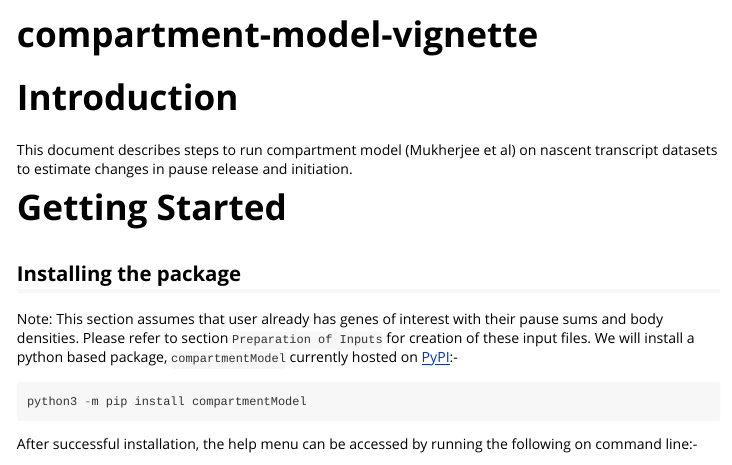
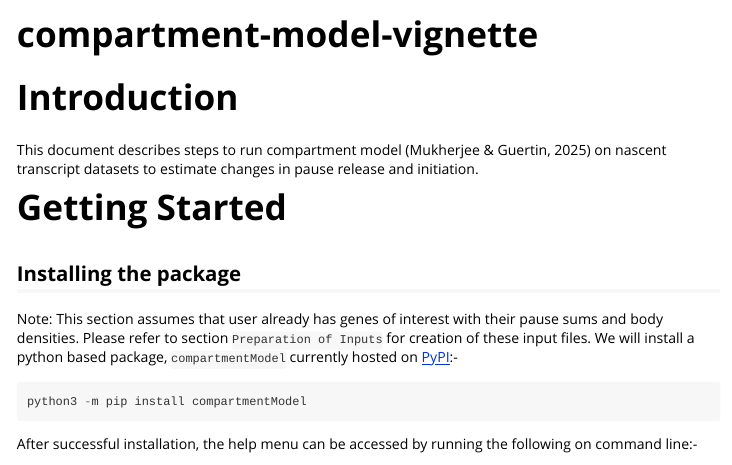
Before and after one commit to guertinlab/compartment_model, an R Markdown document (compModel_vignette/compModel_vignette/compartmentModel_vignette.Rmd): the page in a window 1100 px wide, from its top. Rendered offline with R 4.5, knitr and Pandoc, with nearby package versions; long lines of code are wrapped.

Commit message:
update authorship in Rmd file and try rendering

````diff
--- a/compModel_vignette/compModel_vignette/compartmentModel_vignette.Rmd
+++ b/compModel_vignette/compModel_vignette/compartmentModel_vignette.Rmd
@@ -19,7 +19,7 @@ knitr::opts_chunk$set(
 ```
 # Introduction
 
-This document describes steps to run compartment model (Mukherjee et al) on nascent transcript datasets to estimate changes in pause release and initiation.
+This document describes steps to run compartment model (Mukherjee & Guertin, 2025) on nascent transcript datasets to estimate changes in pause release and initiation.
 
 # Getting Started
 
````
